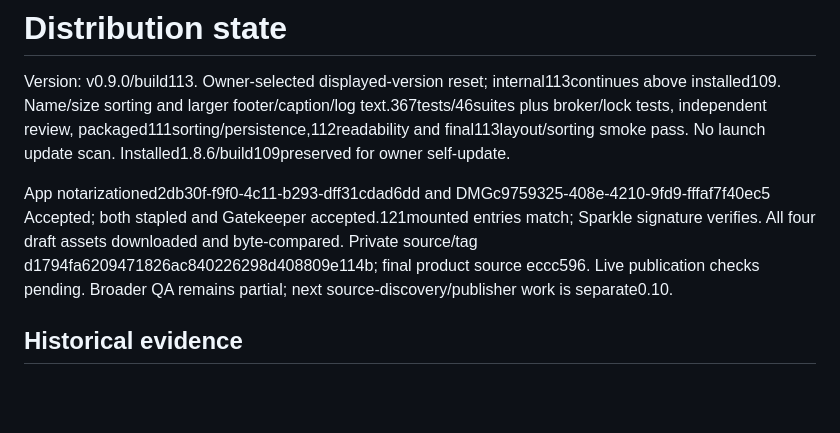
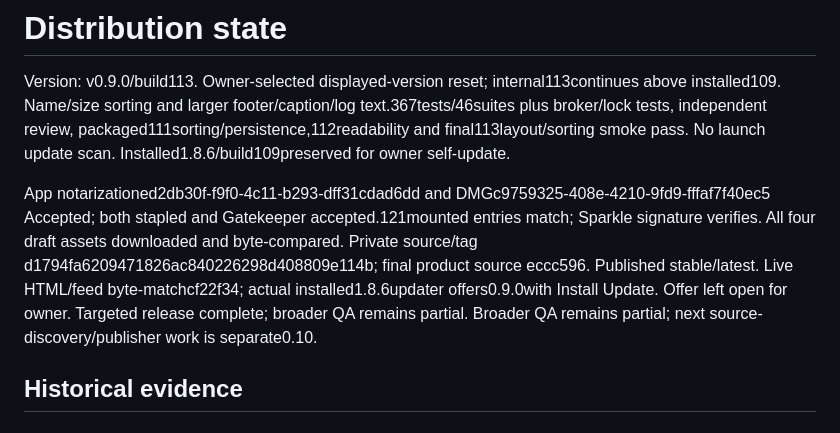
Before and after one commit to WEBServices-ORG/update-shelf-releases, a Markdown page: STATE.md, the part around the change. Rendered like a GitHub page; blank space fills up the shorter version.

Commit message:
Confirm live 0.9.0 updater offer

```diff
--- a/STATE.md
+++ b/STATE.md
@@ -2,7 +2,7 @@
 
 Version: v0.9.0/build113. Owner-selected displayed-version reset; internal113continues above installed109. Name/size sorting and larger footer/caption/log text.367tests/46suites plus broker/lock tests, independent review, packaged111sorting/persistence,112readability and final113layout/sorting smoke pass. No launch update scan. Installed1.8.6/build109preserved for owner self-update.
 
-App notarizationed2db30f-f9f0-4c11-b293-dff31cdad6dd and DMGc9759325-408e-4210-9fd9-fffaf7f40ec5 Accepted; both stapled and Gatekeeper accepted.121mounted entries match; Sparkle signature verifies. All four draft assets downloaded and byte-compared. Private source/tag d1794fa6209471826ac840226298d408809e114b; final product source eccc596. Live publication checks pending. Broader QA remains partial; next source-discovery/publisher work is separate0.10.
+App notarizationed2db30f-f9f0-4c11-b293-dff31cdad6dd and DMGc9759325-408e-4210-9fd9-fffaf7f40ec5 Accepted; both stapled and Gatekeeper accepted.121mounted entries match; Sparkle signature verifies. All four draft assets downloaded and byte-compared. Private source/tag d1794fa6209471826ac840226298d408809e114b; final product source eccc596. Published stable/latest. Live HTML/feed byte-matchcf22f34; actual installed1.8.6updater offers0.9.0with Install Update. Offer left open for owner. Targeted release complete; broader QA remains partial. Broader QA remains partial; next source-discovery/publisher work is separate0.10.
 
 ## Historical evidence
 
```
